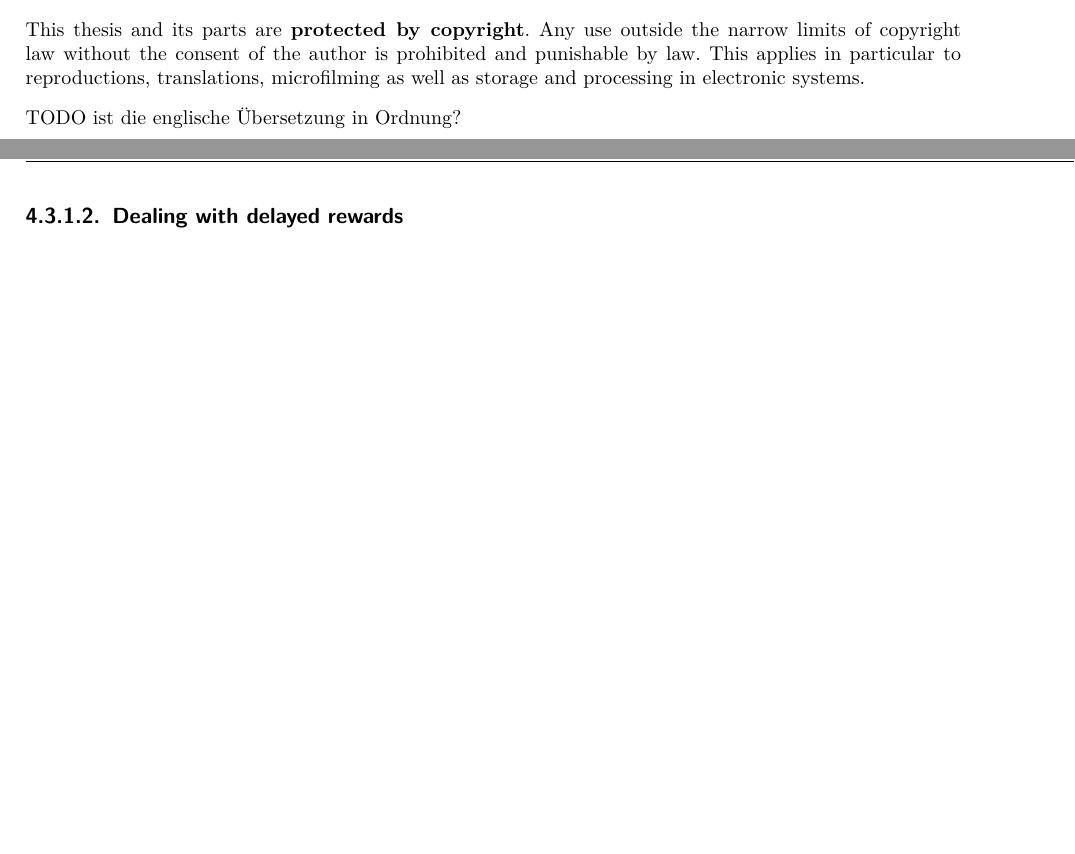
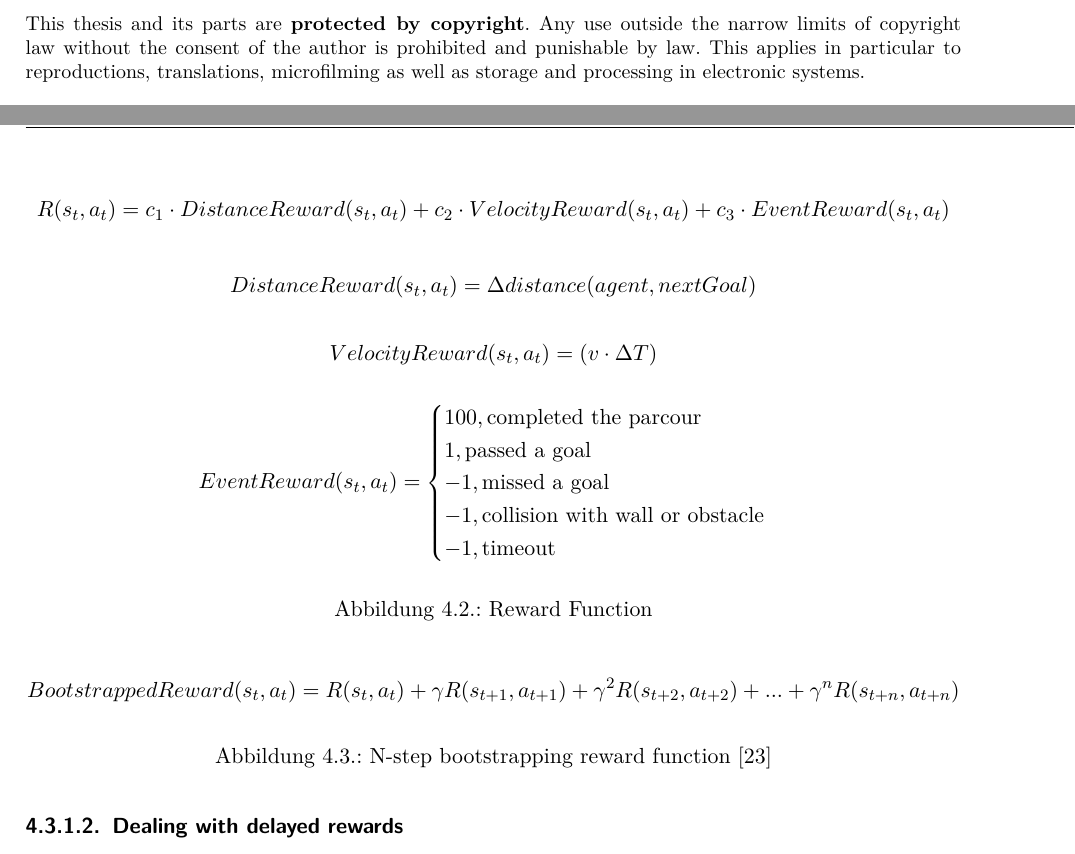
Before and after one commit to geschnee/masterarbeit, a LaTeX thesis (exposee/Exposee.tex, which reads exposee/Deckblatt.tex, exposee/Inhalt/Methods.tex): two parts of pages 1 and 11 of 21, joined at a grey line, cut so that both start at the same text, the shorter picture padded with empty space. Compiled offline with pdfLaTeX.

Commit message:
gespraech 07.12.2023

```diff
--- a/exposee/Deckblatt.tex
+++ b/exposee/Deckblatt.tex
@@ -40,10 +40,9 @@ Supervisor:\\
     \small
     \noindent This thesis and its parts are \textbf{protected by copyright}. Any use outside the narrow limits of copyright law without the consent of the author is prohibited and punishable by law. This applies in particular to reproductions, translations, microfilming as well as storage and processing in electronic systems.
 
+    % ist diese Veränderung der Template in Ordnung?
+    % ja, Ergebnis gespraech 07.12.
 
-TODO ist die englische Übersetzung in Ordnung?
-
-% TODO ist diese Veränderung der Template in Ordnung?
     % war: \noindent Dieses Werk einschließlich seiner Teile ist \textbf{urheberrechtlich geschützt}. Jede Verwertung außerhalb der engen Grenzen des Urheberrechtgesetzes ist ohne Zustimmung des Autors unzulässig und strafbar. Das gilt insbesondere für Vervielfältigungen, Übersetzungen, Mikroverfilmungen sowie die Einspeicherung und Verarbeitung in elektronischen Systemen.
 
 \end{titlepage}
--- a/exposee/Inhalt/Methods.tex
+++ b/exposee/Inhalt/Methods.tex
@@ -85,6 +85,33 @@ There are a multiple approaches to dealing with delayed rewards. These approache
 N-step bootstrapping uses the rewards at the current step and the next \(n\) steps \autocite{nstepbootstrapping}.
 A similar approach does not use the reward from the next \(n\) steps but rather the cumulative reward encountered in the next \(n\) seconds \autocite{trackmania}. Due to the continuous nature of the environment this approach might be more suitable than N-step bootstrapping.
 
+\begin{figure}
+     \[R(s_t,a_t) = c_1 \cdot DistanceReward(s_t,a_t) + c_2 \cdot VelocityReward(s_t, a_t) + c_3 \cdot EventReward(s_t, a_t)\]
+
+     \[DistanceReward(s_t,a_t) = \Delta distance(agent, nextGoal)\]
+
+     \[VelocityReward(s_t, a_t) = (v \cdot \Delta T) \]
+
+     \[EventReward(s_t, a_t) = \begin{cases}
+               100,           \text{completed the parcour}           \\
+               1,             \text{passed a goal}                   \\
+               -1,            \text{missed a goal}                   \\
+               -1,            \text{collision with wall or obstacle} \\
+               -1,            \text{timeout}                         \\
+          \end{cases}\]
+     \caption{Reward Function}
+\end{figure}
+%% TODO orientation reward?
+
+
+% TODO the algorithm in nstepbootstrapping is different from my implementation, check if it is correct
+\begin{figure}
+     \[BootstrappedReward(s_t,a_t) = R(s_t,a_t) + \gamma R(s_{t+1},a_{t+1}) + \gamma^2 R(s_{t+2},a_{t+2}) + ... + \gamma^n R(s_{t+n},a_{t+n})\]
+     % TODO check if this bootstrapping corresponds to the one in the paper
+     \caption{N-step bootstrapping reward function \autocite{nstepbootstrapping}}
+\end{figure}
+
+% TODO figure for n second bootstrapping?
 
 \subsubsection{Time perception}
 
```
Also changed, not shown: vorbereitung_presentation.md (+15 -0 lines), exposee/Exposee.pdf, exposee/Inhalt/Methods.tex (7 more changed lines). Lines whose indentation alone changed are shown as unchanged.
